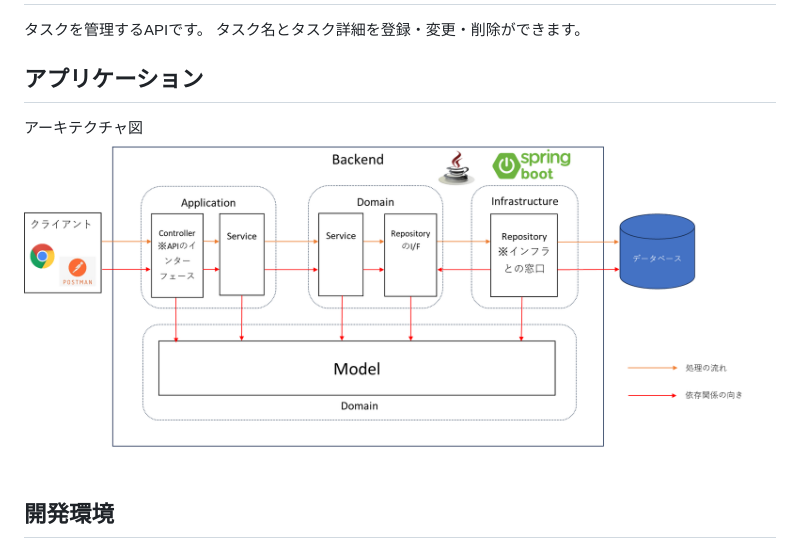
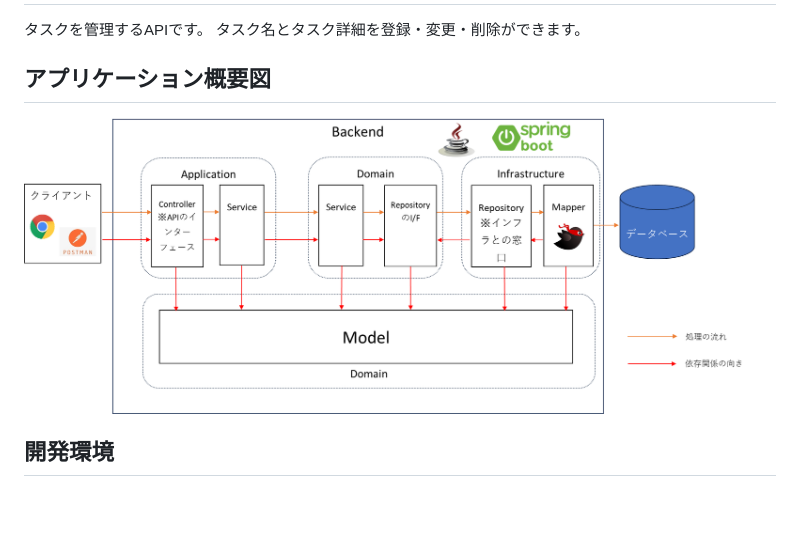
Before and after one commit to ukrage/TODO-APP, a Markdown page: README.md, the part around the change. Rendered like a GitHub page; pictures changed too: docs/アプリケーション概要図.png; blank space fills up the shorter version.

Commit message:
アプリケーション概要図を修正

```diff
--- a/README.md
+++ b/README.md
@@ -3,9 +3,8 @@
 タスクを管理するAPIです。
 タスク名とタスク詳細を登録・変更・削除ができます。
 
-## アプリケーション
+## アプリケーション概要図
 
-アーキテクチャ図
 ![アプリケーション概要図.png](docs%2F%E3%82%A2%E3%83%97%E3%83%AA%E3%82%B1%E3%83%BC%E3%82%B7%E3%83%A7%E3%83%B3%E6%A6%82%E8%A6%81%E5%9B%B3.png)
 
 ## 開発環境
```
